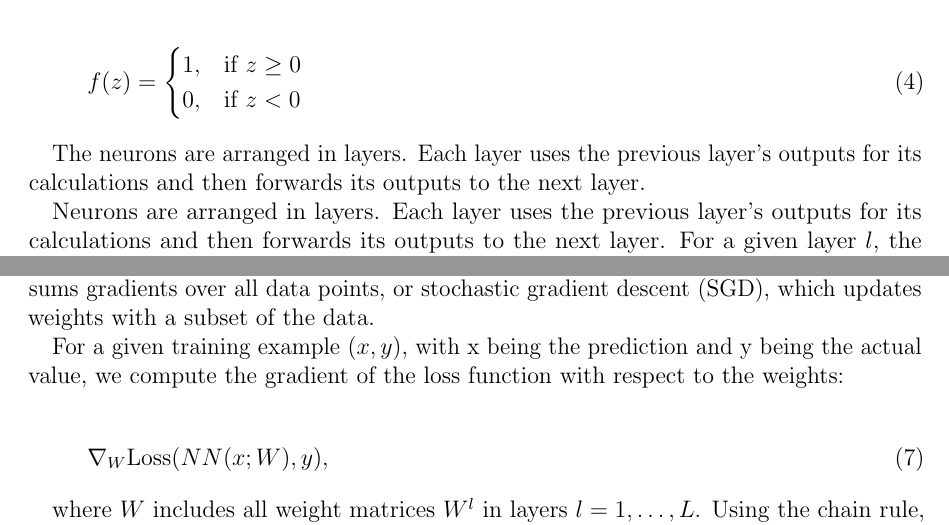
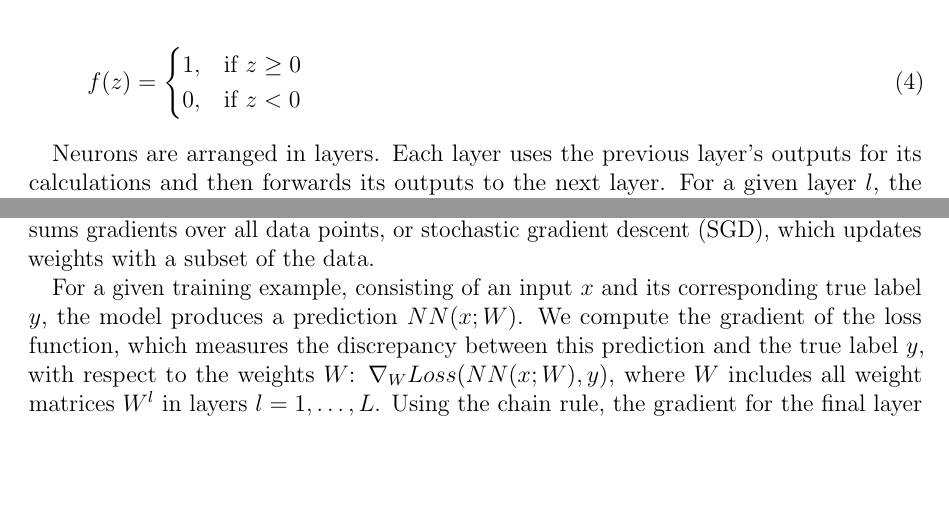
Before and after one commit to julioc-p/cross-lingual-transferability-thesis, a LaTeX thesis (thesis_writing/main.tex, which reads thesis_writing/chapters/02_theoretical_background.tex): two parts of pages 16 and 19 of 87, joined at a grey line, cut so that both start at the same text, the shorter picture padded with empty space. Compiled offline with pdfLaTeX.

Commit message:
fix errors and inconsistencies in theoretical background
Signed-off-by: julioc-p <14-10820@usb.ve>

```diff
--- a/thesis_writing/chapters/02_theoretical_background.tex
+++ b/thesis_writing/chapters/02_theoretical_background.tex
@@ -198,8 +198,6 @@
 \end{equation}
 
 
-The neurons are arranged in layers. Each layer uses the previous layer's outputs for its calculations and then forwards its outputs to the next layer.
-
 Neurons are arranged in layers. Each layer uses the previous layer's outputs for its calculations and then forwards its outputs to the next layer.  For a given layer \( l \), the computation follows:
 
 \begin{equation}
@@ -254,13 +252,7 @@
 
 Training a neural network requires adjusting its weights to minimize a loss function. This is achieved through gradient descent, which updates weights based on the gradient of the loss function. The gradient can be computed using batch gradient descent, which sums gradients over all data points, or stochastic gradient descent (SGD), which updates weights with a subset of the data.
 
-For a given training example \((x, y)\), with x being the prediction and y being the actual value, we compute the gradient of the loss function with respect to the weights:
-
-\begin{equation}
-\nabla_W \text{Loss}(NN(x; W), y),
-\end{equation}
-
-where \( W \) includes all weight matrices \( W^l \) in layers \( l = 1, \dots, L \). Using the chain rule, the gradient for the final layer \( L \) is:
+For a given training example, consisting of an input $x$ and its corresponding true label $y$, the model produces a prediction $NN(x;W)$. We compute the gradient of the loss function, which measures the discrepancy between this prediction and the true label $y$, with respect to the weights $W$: $\nabla_{W}Loss(NN(x;W),y)$, where \( W \) includes all weight matrices \( W^l \) in layers \( l = 1, \dots, L \). Using the chain rule, the gradient for the final layer \( L \) is:
 
 \begin{equation}
 \frac{\partial \text{Loss}}{\partial W^L} = \frac{\partial \text{Loss}}{\partial A^L} \cdot \frac{\partial A^L}{\partial Z^L} \cdot \frac{\partial Z^L}{\partial W^L}.
```
